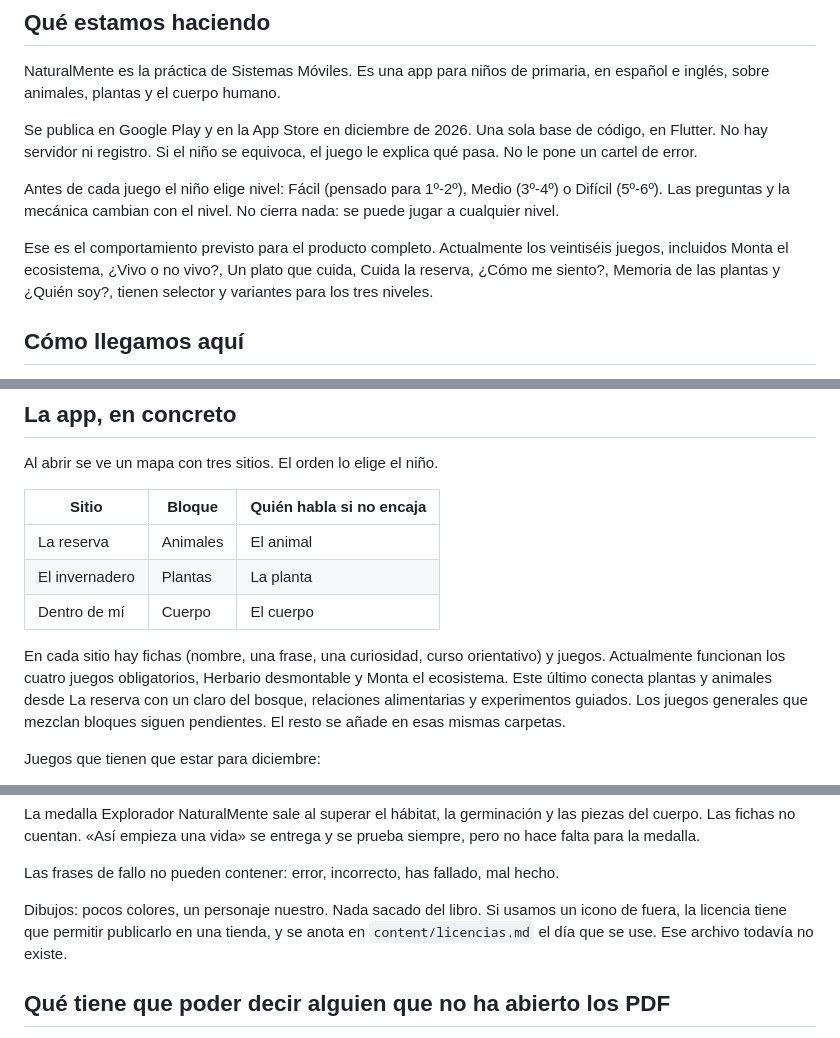
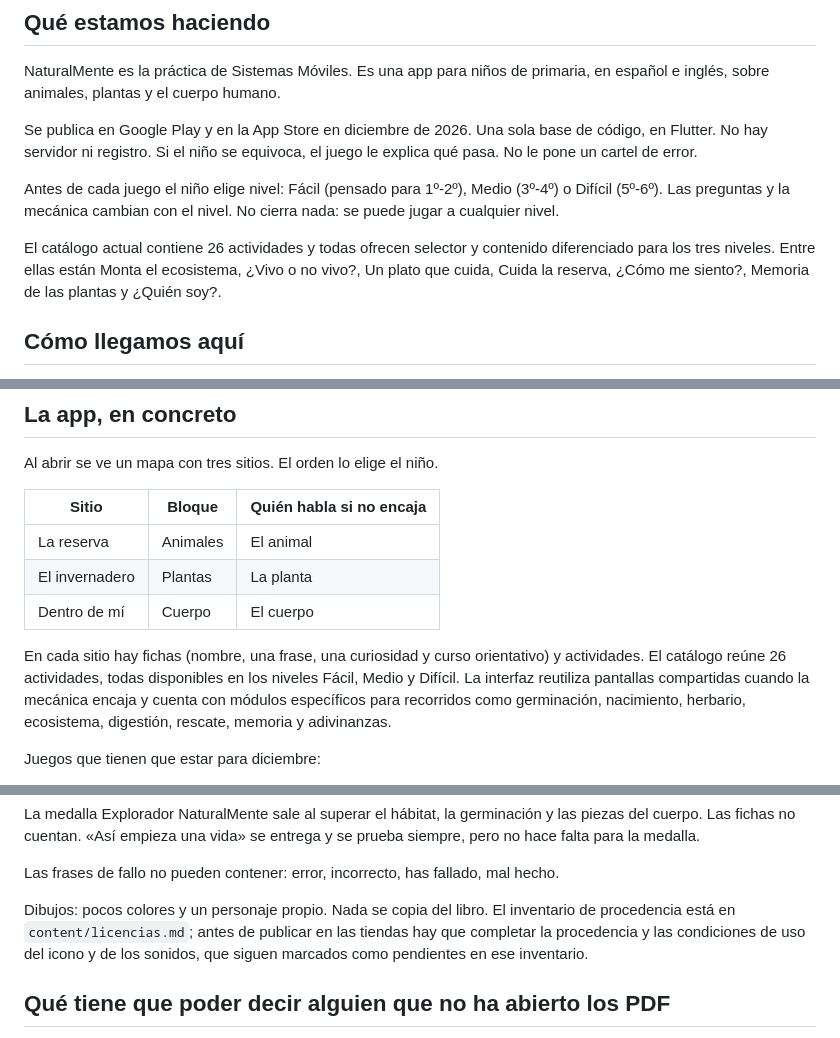
Before and after one commit to imoroc/NaturalMente, a Markdown page: docs/contexto.md, 3 parts joined by grey strips. Drawn GitHub-style.

Commit message:
Sincroniza el contexto con el catálogo actual

```diff
--- a/docs/contexto.md
+++ b/docs/contexto.md
@@ -12,7 +12,7 @@ Se publica en Google Play y en la App Store en diciembre de 2026. Una sola base
 
 Antes de cada juego el niño elige nivel: Fácil (pensado para 1º-2º), Medio (3º-4º) o Difícil (5º-6º). Las preguntas y la mecánica cambian con el nivel. No cierra nada: se puede jugar a cualquier nivel.
 
-Ese es el comportamiento previsto para el producto completo. Actualmente los veintiséis juegos, incluidos Monta el ecosistema, ¿Vivo o no vivo?, Un plato que cuida, Cuida la reserva, ¿Cómo me siento?, Memoria de las plantas y ¿Quién soy?, tienen selector y variantes para los tres niveles.
+El catálogo actual contiene 26 actividades y todas ofrecen selector y contenido diferenciado para los tres niveles. Entre ellas están Monta el ecosistema, ¿Vivo o no vivo?, Un plato que cuida, Cuida la reserva, ¿Cómo me siento?, Memoria de las plantas y ¿Quién soy?.
 
 ## Cómo llegamos aquí
 
@@ -196,7 +196,7 @@ Al abrir se ve un mapa con tres sitios. El orden lo elige el niño.
 | El invernadero | Plantas | La planta |
 | Dentro de mí | Cuerpo | El cuerpo |
 
-En cada sitio hay fichas (nombre, una frase, una curiosidad, curso orientativo) y juegos. Actualmente funcionan los cuatro juegos obligatorios, Herbario desmontable y Monta el ecosistema. Este último conecta plantas y animales desde La reserva con un claro del bosque, relaciones alimentarias y experimentos guiados. Los juegos generales que mezclan bloques siguen pendientes. El resto se añade en esas mismas carpetas.
+En cada sitio hay fichas (nombre, una frase, una curiosidad y curso orientativo) y actividades. El catálogo reúne 26 actividades, todas disponibles en los niveles Fácil, Medio y Difícil. La interfaz reutiliza pantallas compartidas cuando la mecánica encaja y cuenta con módulos específicos para recorridos como germinación, nacimiento, herbario, ecosistema, digestión, rescate, memoria y adivinanzas.
 
 Juegos que tienen que estar para diciembre:
 
@@ -209,7 +209,7 @@ La medalla Explorador NaturalMente sale al superar el hábitat, la germinación
 
 Las frases de fallo no pueden contener: error, incorrecto, has fallado, mal hecho.
 
-Dibujos: pocos colores, un personaje nuestro. Nada sacado del libro. Si usamos un icono de fuera, la licencia tiene que permitir publicarlo en una tienda, y se anota en `content/licencias.md` el día que se use. Ese archivo todavía no existe.
+Dibujos: pocos colores y un personaje propio. Nada se copia del libro. El inventario de procedencia está en `content/licencias.md`; antes de publicar en las tiendas hay que completar la procedencia y las condiciones de uso del icono y de los sonidos, que siguen marcados como pendientes en ese inventario.
 
 ## Qué tiene que poder decir alguien que no ha abierto los PDF
 
```
